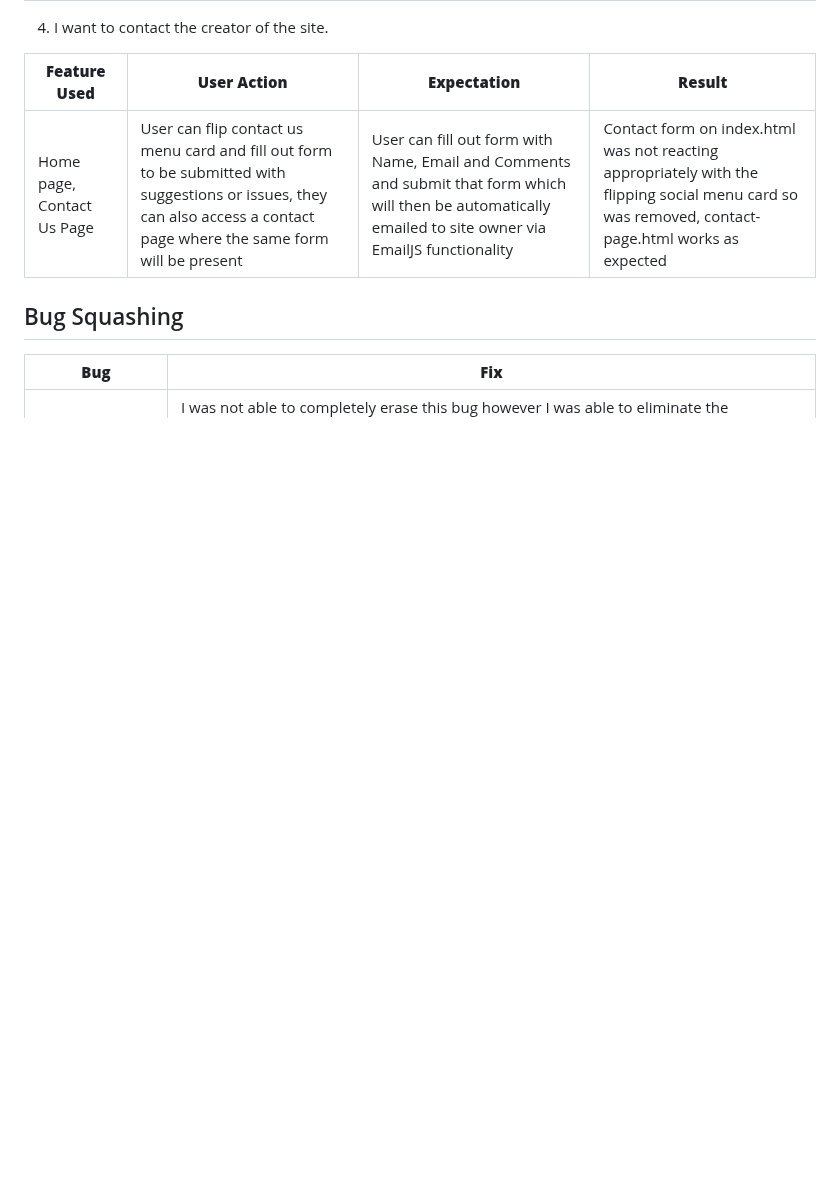
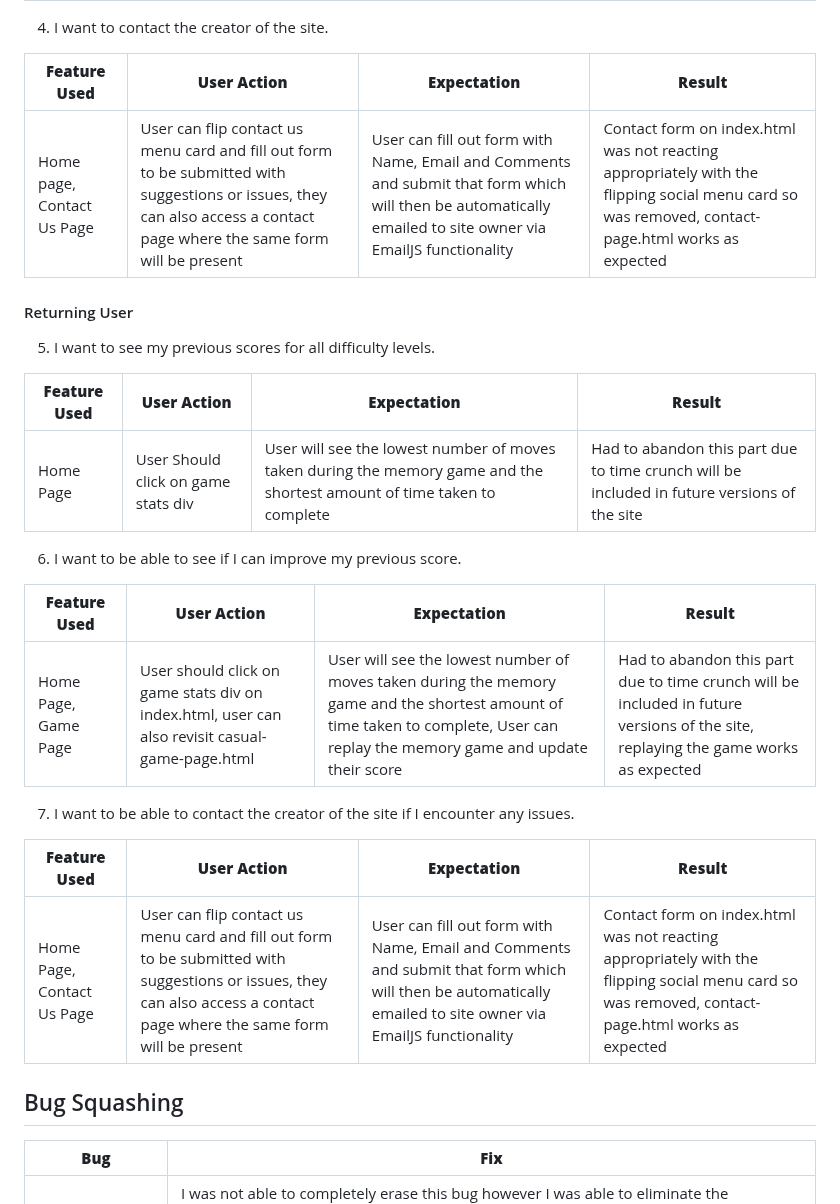
Before and after one commit to jenkidev/Milestone_project_2, a Markdown page: README.md, the part around the change. GitHub-like rendering; blank space fills up the shorter version.

Commit message:
Completed returning user section of user story testing of the read.me

```diff
--- a/README.md
+++ b/README.md
@@ -236,6 +236,26 @@ The website was tested on the following devices:
 | ---------------- | --------------- | --------------- | ---------- |
 | Home page, Contact Us Page | User can flip contact us menu card and fill out form to be submitted with suggestions or issues, they can also access a contact page where the same form will be present | User can fill out form with Name, Email and Comments and submit that form which will then be automatically emailed to site owner via EmailJS functionality | Contact form on index.html was not reacting appropriately with the flipping social menu card so was removed, contact-page.html works as expected |
 
+#### Returning User
+
+5. I want to see my previous scores for all difficulty levels.
+
+| **Feature Used** | **User Action** | **Expectation** | **Result** |
+| ---------------- | --------------- | --------------- | ---------- |
+| Home Page | User Should click on game stats div | User will see the lowest number of moves taken during the memory game and the shortest amount of time taken to complete | Had to abandon this part due to time crunch will be included in future versions of the site |
+
+6. I want to be able to see if I can improve my previous score.
+
+| **Feature Used** | **User Action** | **Expectation** | **Result** |
+| ---------------- | --------------- | --------------- | ---------- |
+| Home Page, Game Page | User should click on game stats div on index.html, user can also revisit casual-game-page.html | User will see the lowest number of moves taken during the memory game and the shortest amount of time taken to complete, User can replay the memory game and update their score | Had to abandon this part due to time crunch will be included in future versions of the site, replaying the game works as expected |
+
+7. I want to be able to contact the creator of the site if I encounter any issues.
+
+| **Feature Used** | **User Action** | **Expectation** | **Result** |
+| ---------------- | --------------- | --------------- | ---------- |
+| Home Page, Contact Us Page | User can flip contact us menu card and fill out form to be submitted with suggestions or issues, they can also access a contact page where the same form will be present | User can fill out form with Name, Email and Comments and submit that form which will then be automatically emailed to site owner via EmailJS functionality | Contact form on index.html was not reacting appropriately with the flipping social menu card so was removed, contact-page.html works as expected |
+
 ## Bug Squashing
 
 | **Bug** | **Fix** |
```
